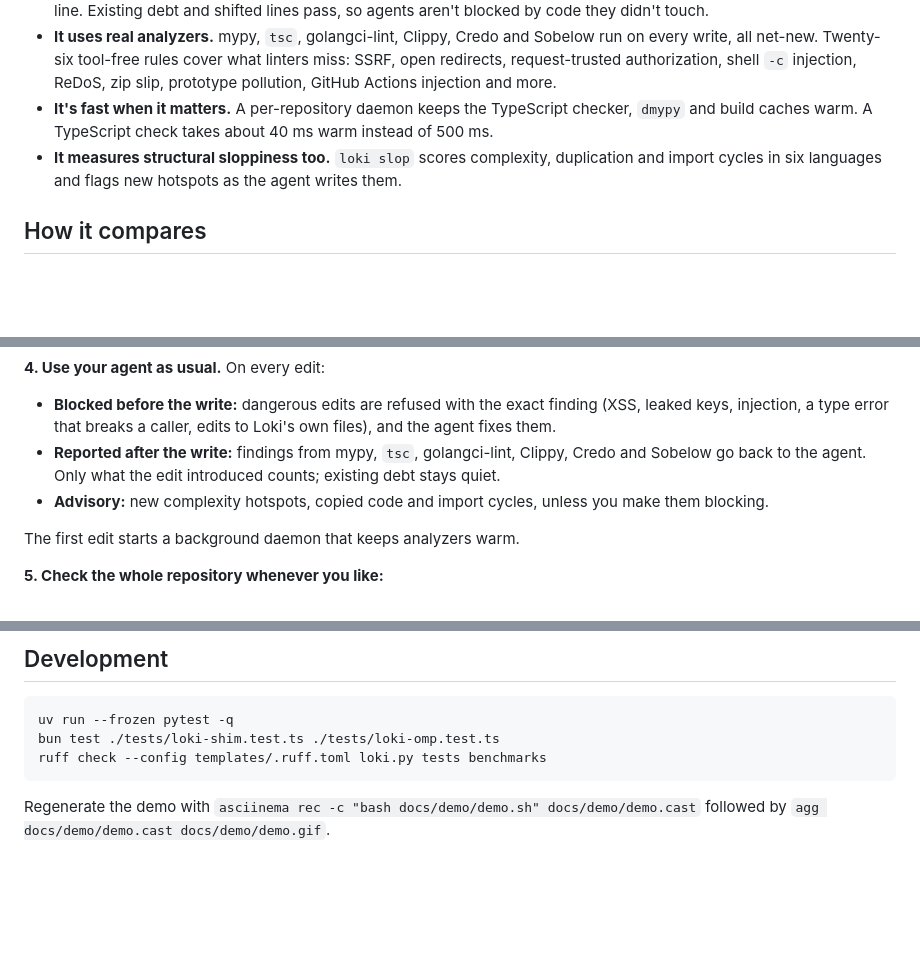
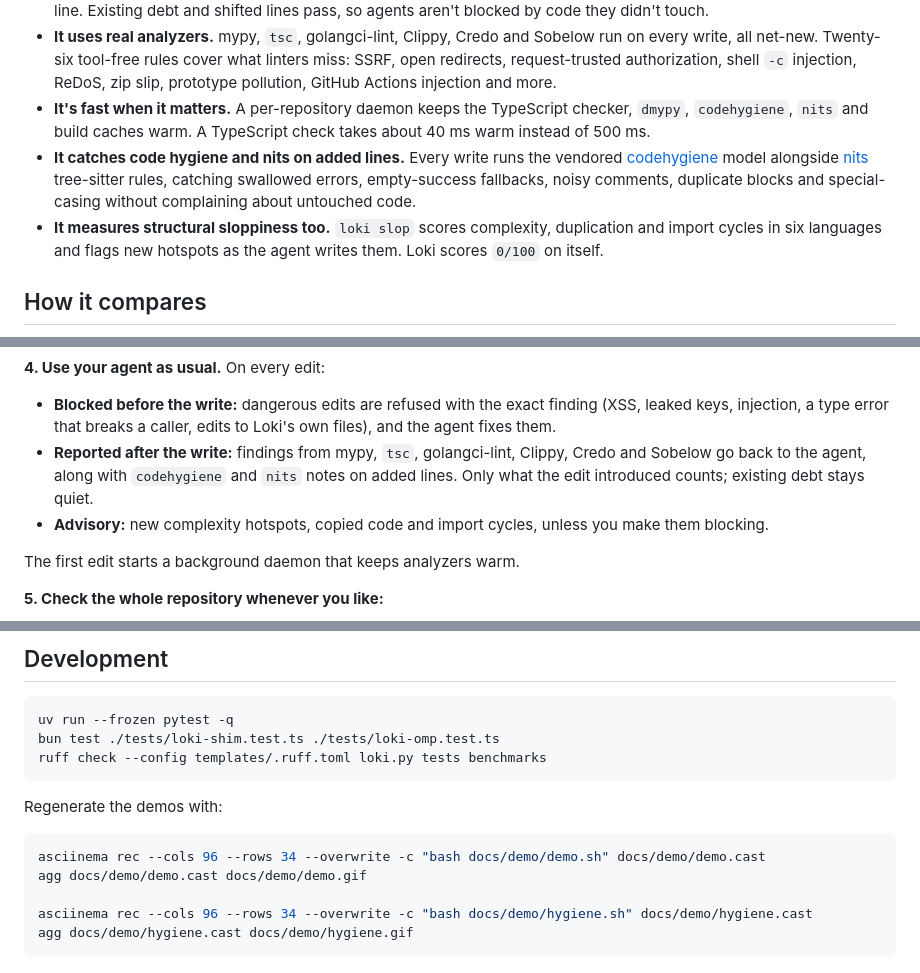
Before and after one commit to alfredosdpiii/loki, a Markdown page: README.md, 3 parts joined by grey strips. GitHub-like rendering; blank space fills up the shorter version.

````diff
--- a/README.md
+++ b/README.md
@@ -33,11 +33,16 @@ to fix, and does all of this without calling a model.
   `-c` injection, ReDoS, zip slip, prototype pollution, GitHub Actions
   injection and more.
 - **It's fast when it matters.** A per-repository daemon keeps the TypeScript
-  checker, `dmypy` and build caches warm. A TypeScript check takes about 40 ms
-  warm instead of 500 ms.
+  checker, `dmypy`, `codehygiene`, `nits` and build caches warm. A TypeScript
+  check takes about 40 ms warm instead of 500 ms.
+- **It catches code hygiene and nits on added lines.** Every write runs the
+  vendored [codehygiene](https://github.com/brianbell-x/codehygiene) model
+  alongside [nits](https://github.com/jkomyno/nits) tree-sitter rules, catching
+  swallowed errors, empty-success fallbacks, noisy comments, duplicate blocks
+  and special-casing without complaining about untouched code.
 - **It measures structural sloppiness too.** `loki slop` scores complexity,
   duplication and import cycles in six languages and flags new hotspots as the
-  agent writes them.
+  agent writes them. Loki scores `0/100` on itself.
 
 ## How it compares
 
@@ -107,8 +112,9 @@ git commit -m "Add Loki guardrails"
   (XSS, leaked keys, injection, a type error that breaks a caller, edits to Loki's
   own files), and the agent fixes them.
 - **Reported after the write:** findings from mypy, `tsc`, golangci-lint, Clippy,
-  Credo and Sobelow go back to the agent. Only what the edit introduced counts;
-  existing debt stays quiet.
+  Credo and Sobelow go back to the agent, along with `codehygiene` and `nits`
+  notes on added lines. Only what the edit introduced counts; existing debt
+  stays quiet.
 - **Advisory:** new complexity hotspots, copied code and import cycles, unless you
   make them blocking.
 
@@ -259,5 +299,12 @@ bun test ./tests/loki-shim.test.ts ./tests/loki-omp.test.ts
 ruff check --config templates/.ruff.toml loki.py tests benchmarks
 ```
 
-Regenerate the demo with `asciinema rec -c "bash docs/demo/demo.sh" docs/demo/demo.cast`
-followed by `agg docs/demo/demo.cast docs/demo/demo.gif`.
+Regenerate the demos with:
+
+```bash
+asciinema rec --cols 96 --rows 34 --overwrite -c "bash docs/demo/demo.sh" docs/demo/demo.cast
+agg docs/demo/demo.cast docs/demo/demo.gif
+
+asciinema rec --cols 96 --rows 34 --overwrite -c "bash docs/demo/hygiene.sh" docs/demo/hygiene.cast
+agg docs/demo/hygiene.cast docs/demo/hygiene.gif
+```
````
Also changed, not shown: other parts of README.md (+36 -2 lines), docs/demo/hygiene.gif (added), 2 other files.
